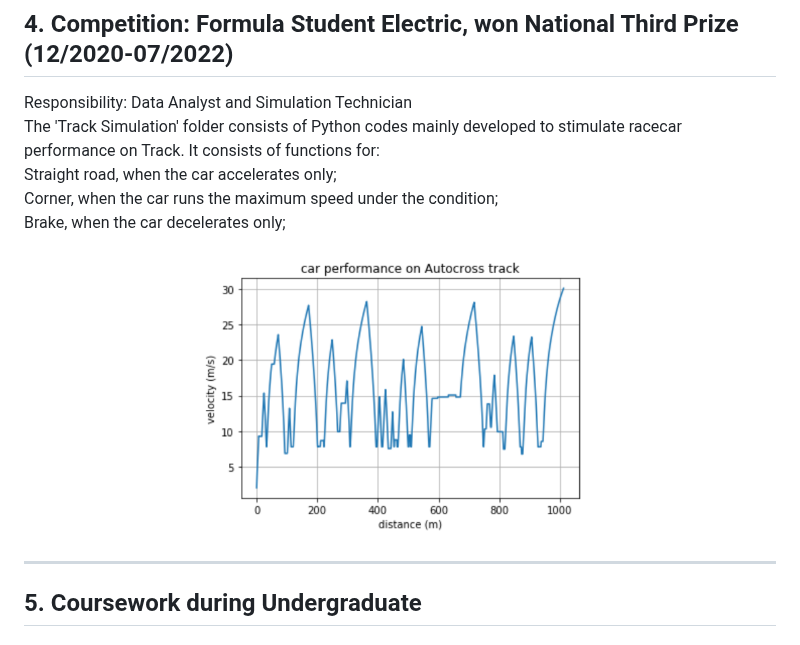
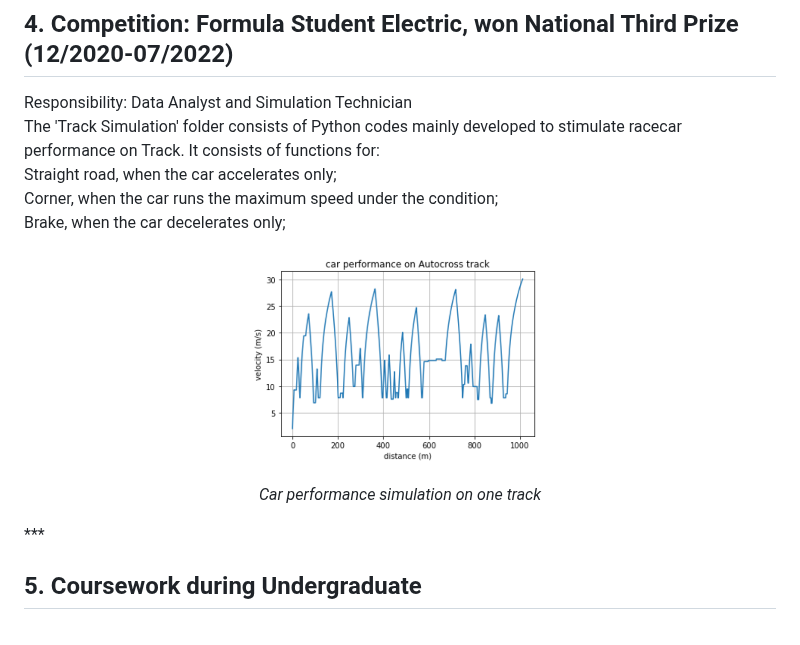
Before and after one commit to bimzty/bimzty.github.io, a Markdown page: README.md, the part around one of its changes. GitHub-like rendering.

```diff
--- a/README.md
+++ b/README.md
@@ -113,10 +113,13 @@ The 'Track Simulation' folder consists of Python codes mainly developed to stimu
 Straight road, when the car accelerates only;<br>
 Corner, when the car runs the maximum speed under the condition;<br>
 Brake, when the car decelerates only;
+
 <p align="center">
-  <img src=" https://github.com/bimzty/bimzty.github.io/blob/main/Photos/Track%20Simulations.png " width="400" />
+  <img src="https://github.com/bimzty/bimzty.github.io/blob/main/Photos/Track%20Simulations.png" width="300" />
 </p>
-
+<p align="center">
+ <em>Car performance simulation on one track</em>
+</p>
 ***
 
 ## 5. Coursework during Undergraduate
```
Also changed, not shown: other parts of README.md (+1 -1 lines).
